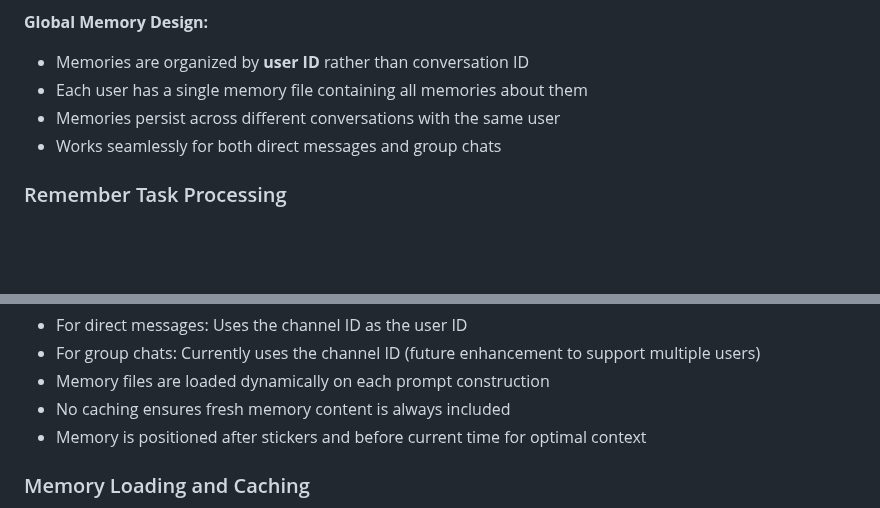
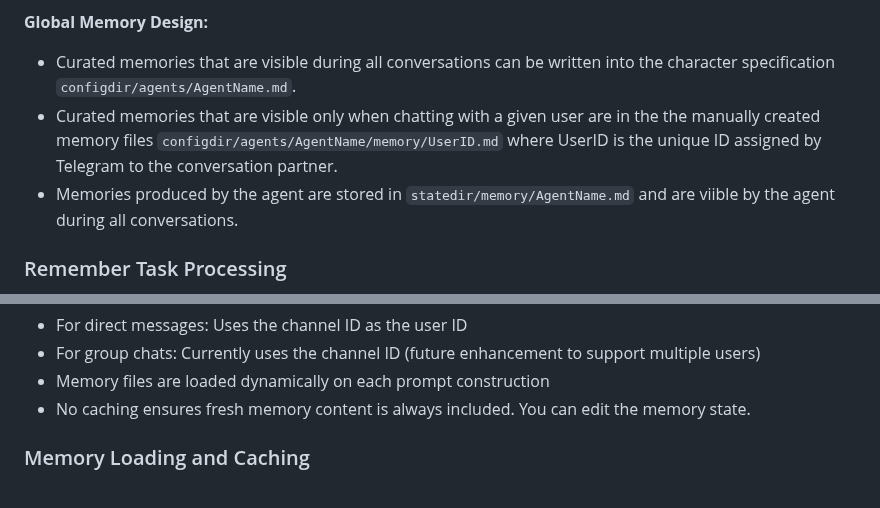
Before and after one commit to olivia3215/cw-telegram-agent, a Markdown page: DESIGN.md, 2 parts joined by grey strips. Rendered like a GitHub page; blank space fills up the shorter version.

Commit message:
Improve memory doc

```diff
--- a/DESIGN.md
+++ b/DESIGN.md
@@ -487,10 +487,9 @@ state/
 - **State memories** (`state/AgentName/memory/UserID.md`): Global episodic memories automatically created from agent conversations
 
 **Global Memory Design:**
-- Memories are organized by **user ID** rather than conversation ID
-- Each user has a single memory file containing all memories about them
-- Memories persist across different conversations with the same user
-- Works seamlessly for both direct messages and group chats
+- Curated memories that are visible during all conversations can be written into the character specification `configdir/agents/AgentName.md`.
+- Curated memories that are visible only when chatting with a given user are in the the manually created memory files `configdir/agents/AgentName/memory/UserID.md` where UserID is the unique ID assigned by Telegram to the conversation partner.
+- Memories produced by the agent are stored in `statedir/memory/AgentName.md` and are viible by the agent during all conversations.
 
 ### Remember Task Processing
 
@@ -518,8 +517,7 @@ Memory content is integrated into the system prompt in a specific position withi
 - For direct messages: Uses the channel ID as the user ID
 - For group chats: Currently uses the channel ID (future enhancement to support multiple users)
 - Memory files are loaded dynamically on each prompt construction
-- No caching ensures fresh memory content is always included
-- Memory is positioned after stickers and before current time for optimal context
+- No caching ensures fresh memory content is always included. You can edit the memory state.
 
 ### Memory Loading and Caching
 
```
